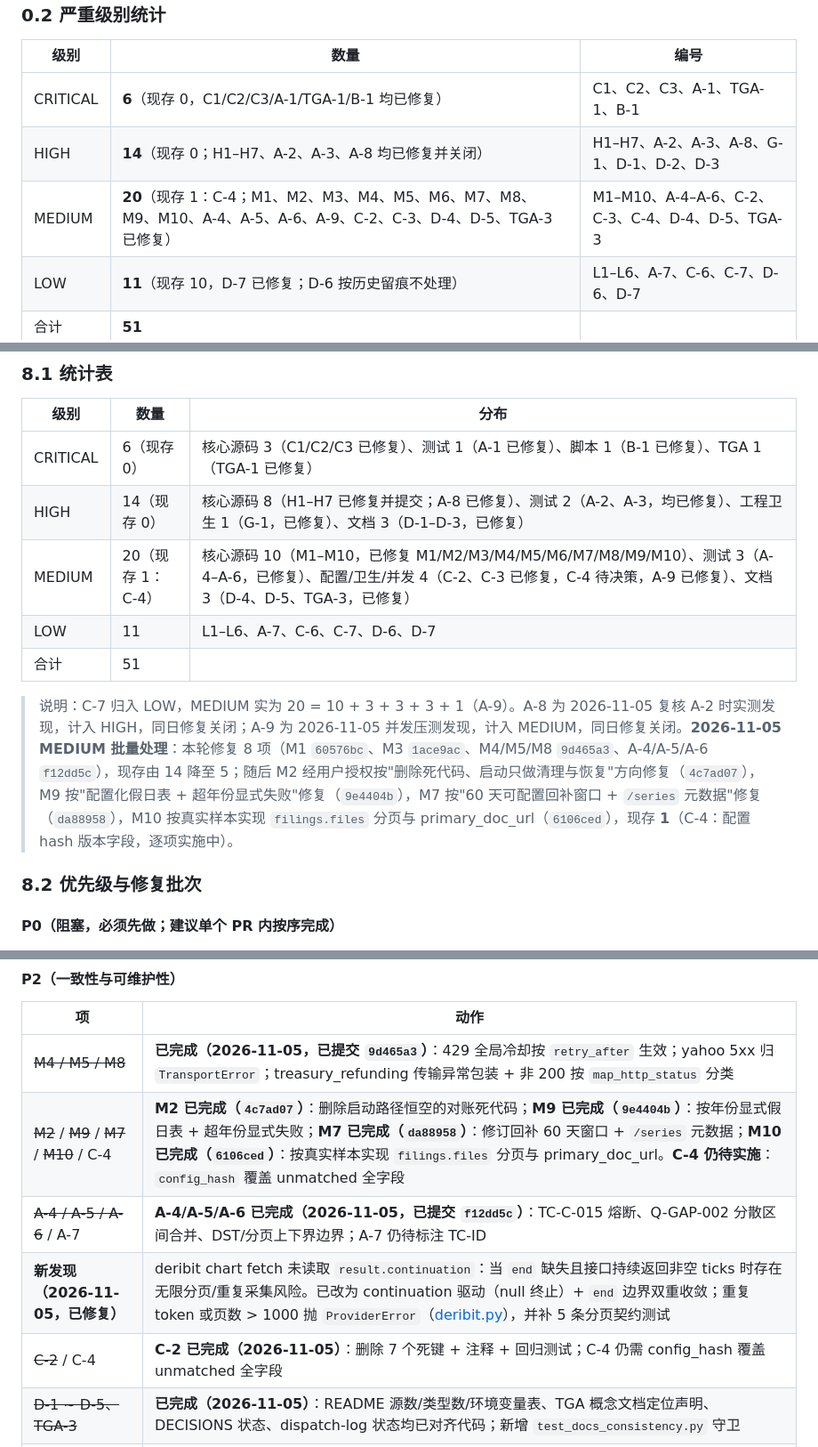
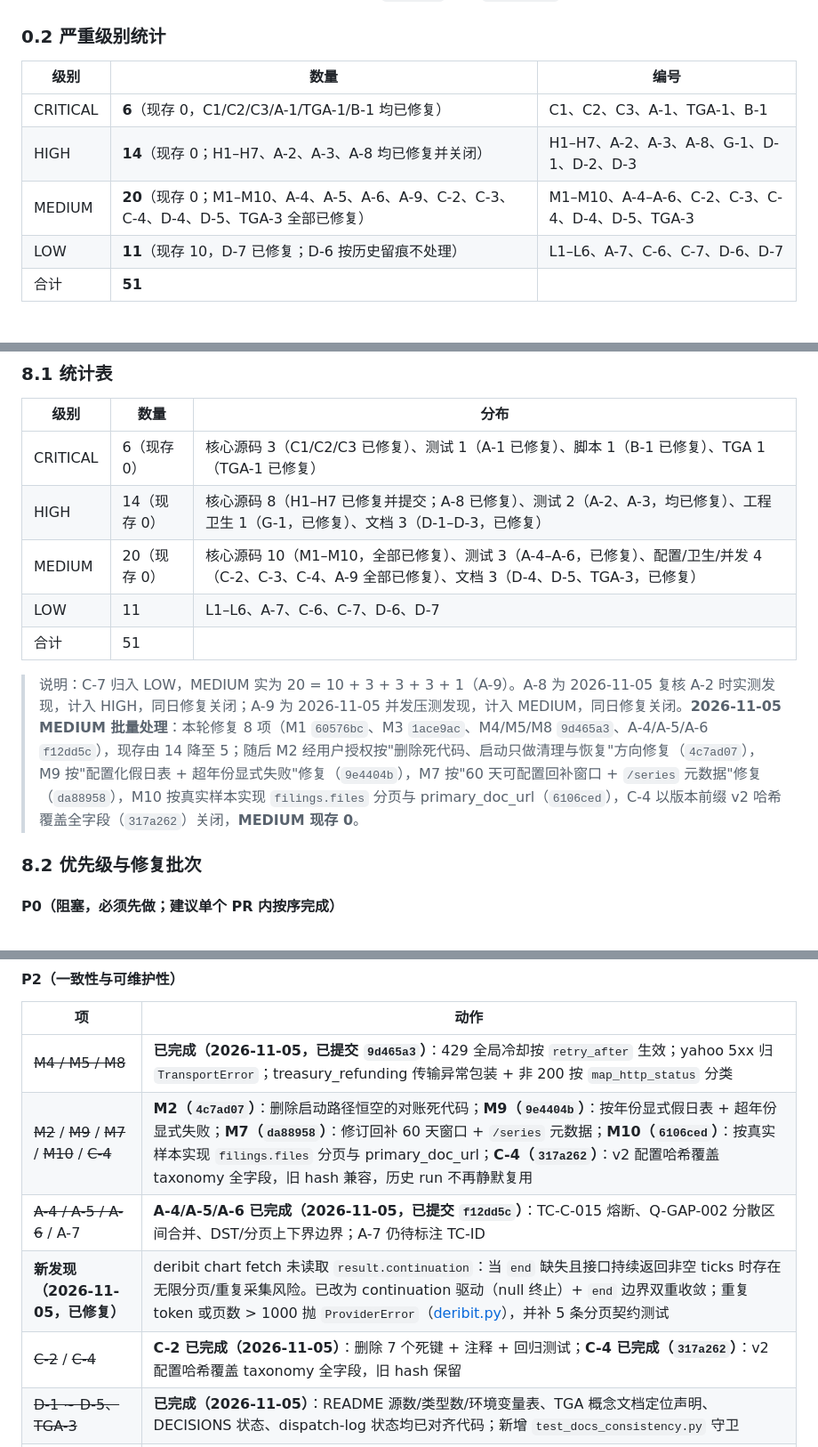
Before and after one commit to daboooooo/ChronoForge, a Markdown page: docs/review/2026-11-05-full-audit.md, 3 parts joined by grey strips. Shown at 89% size. Rendered like a GitHub page.

Commit message:
docs(audit): 同步 C-4 关闭状态与最终统计
C-4 以 v2 版本前缀哈希覆盖 taxonomy 全字段关闭（317a262）；
测试计数 1906，MEDIUM 现存 0 项，总体判定保持 READY。

```diff
--- a/docs/review/2026-11-05-full-audit.md
+++ b/docs/review/2026-11-05-full-audit.md
@@ -28,7 +28,7 @@
 |---|---|---|
 | CRITICAL | **6**（现存 0，C1/C2/C3/A-1/TGA-1/B-1 均已修复） | C1、C2、C3、A-1、TGA-1、B-1 |
 | HIGH | **14**（现存 0；H1–H7、A-2、A-3、A-8 均已修复并关闭） | H1–H7、A-2、A-3、A-8、G-1、D-1、D-2、D-3 |
-| MEDIUM | **20**（现存 1：C-4；M1、M2、M3、M4、M5、M6、M7、M8、M9、M10、A-4、A-5、A-6、A-9、C-2、C-3、D-4、D-5、TGA-3 已修复） | M1–M10、A-4–A-6、C-2、C-3、C-4、D-4、D-5、TGA-3 |
+| MEDIUM | **20**（现存 0；M1–M10、A-4、A-5、A-6、A-9、C-2、C-3、C-4、D-4、D-5、TGA-3 全部已修复） | M1–M10、A-4–A-6、C-2、C-3、C-4、D-4、D-5、TGA-3 |
 | LOW | **11**（现存 10，D-7 已修复；D-6 按历史留痕不处理） | L1–L6、A-7、C-6、C-7、D-6、D-7 |
 | 合计 | **51** | |
 
@@ -545,11 +545,11 @@
 |---|---|---|
 | CRITICAL | 6（现存 0） | 核心源码 3（C1/C2/C3 已修复）、测试 1（A-1 已修复）、脚本 1（B-1 已修复）、TGA 1（TGA-1 已修复） |
 | HIGH | 14（现存 0） | 核心源码 8（H1–H7 已修复并提交；A-8 已修复）、测试 2（A-2、A-3，均已修复）、工程卫生 1（G-1，已修复）、文档 3（D-1–D-3，已修复） |
-| MEDIUM | 20（现存 1：C-4） | 核心源码 10（M1–M10，已修复 M1/M2/M3/M4/M5/M6/M7/M8/M9/M10）、测试 3（A-4–A-6，已修复）、配置/卫生/并发 4（C-2、C-3 已修复，C-4 待决策，A-9 已修复）、文档 3（D-4、D-5、TGA-3，已修复） |
+| MEDIUM | 20（现存 0） | 核心源码 10（M1–M10，全部已修复）、测试 3（A-4–A-6，已修复）、配置/卫生/并发 4（C-2、C-3、C-4、A-9 全部已修复）、文档 3（D-4、D-5、TGA-3，已修复） |
 | LOW | 11 | L1–L6、A-7、C-6、C-7、D-6、D-7 |
 | 合计 | 51 | |
 
-> 说明：C-7 归入 LOW，MEDIUM 实为 20 = 10 + 3 + 3 + 3 + 1（A-9）。A-8 为 2026-11-05 复核 A-2 时实测发现，计入 HIGH，同日修复关闭；A-9 为 2026-11-05 并发压测发现，计入 MEDIUM，同日修复关闭。**2026-11-05 MEDIUM 批量处理**：本轮修复 8 项（M1 `60576bc`、M3 `1ace9ac`、M4/M5/M8 `9d465a3`、A-4/A-5/A-6 `f12dd5c`），现存由 14 降至 5；随后 M2 经用户授权按"删除死代码、启动只做清理与恢复"方向修复（`4c7ad07`），M9 按"配置化假日表 + 超年份显式失败"修复（`9e4404b`），M7 按"60 天可配置回补窗口 + `/series` 元数据"修复（`da88958`），M10 按真实样本实现 `filings.files` 分页与 primary_doc_url（`6106ced`），现存 **1**（C-4：配置 hash 版本字段，逐项实施中）。
+> 说明：C-7 归入 LOW，MEDIUM 实为 20 = 10 + 3 + 3 + 3 + 1（A-9）。A-8 为 2026-11-05 复核 A-2 时实测发现，计入 HIGH，同日修复关闭；A-9 为 2026-11-05 并发压测发现，计入 MEDIUM，同日修复关闭。**2026-11-05 MEDIUM 批量处理**：本轮修复 8 项（M1 `60576bc`、M3 `1ace9ac`、M4/M5/M8 `9d465a3`、A-4/A-5/A-6 `f12dd5c`），现存由 14 降至 5；随后 M2 经用户授权按"删除死代码、启动只做清理与恢复"方向修复（`4c7ad07`），M9 按"配置化假日表 + 超年份显式失败"修复（`9e4404b`），M7 按"60 天可配置回补窗口 + `/series` 元数据"修复（`da88958`），M10 按真实样本实现 `filings.files` 分页与 primary_doc_url（`6106ced`），C-4 以版本前缀 v2 哈希覆盖全字段（`317a262`）关闭，**MEDIUM 现存 0**。
 
 ### 8.2 优先级与修复批次
 
@@ -584,10 +584,10 @@
 | 项 | 动作 |
 |---|---|
 | ~~M4 / M5 / M8~~ | **已完成（2026-11-05，已提交 `9d465a3`）**：429 全局冷却按 `retry_after` 生效；yahoo 5xx 归 `TransportError`；treasury_refunding 传输异常包装 + 非 200 按 `map_http_status` 分类 |
-| ~~M2~~ / ~~M9~~ / ~~M7~~ / ~~M10~~ / C-4 | **M2 已完成（`4c7ad07`）**：删除启动路径恒空的对账死代码；**M9 已完成（`9e4404b`）**：按年份显式假日表 + 超年份显式失败；**M7 已完成（`da88958`）**：修订回补 60 天窗口 + `/series` 元数据；**M10 已完成（`6106ced`）**：按真实样本实现 `filings.files` 分页与 primary_doc_url。**C-4 仍待实施**：`config_hash` 覆盖 unmatched 全字段 |
+| ~~M2~~ / ~~M9~~ / ~~M7~~ / ~~M10~~ / ~~C-4~~ | **M2（`4c7ad07`）**：删除启动路径恒空的对账死代码；**M9（`9e4404b`）**：按年份显式假日表 + 超年份显式失败；**M7（`da88958`）**：修订回补 60 天窗口 + `/series` 元数据；**M10（`6106ced`）**：按真实样本实现 `filings.files` 分页与 primary_doc_url；**C-4（`317a262`）**：v2 配置哈希覆盖 taxonomy 全字段，旧 hash 兼容，历史 run 不再静默复用 |
 | ~~A-4 / A-5 / A-6~~ / A-7 | **A-4/A-5/A-6 已完成（2026-11-05，已提交 `f12dd5c`）**：TC-C-015 熔断、Q-GAP-002 分散区间合并、DST/分页上下界边界；A-7 仍待标注 TC-ID |
 | **新发现（2026-11-05，已修复）** | deribit chart fetch 未读取 `result.continuation`：当 `end` 缺失且接口持续返回非空 ticks 时存在无限分页/重复采集风险。已改为 continuation 驱动（null 终止）+ `end` 边界双重收敛；重复 token 或页数 > 1000 抛 `ProviderError`（[deribit.py](file:///Users/horsenli/Works/ChronoForge/src/chronoforge/connectors/deribit.py#L301-L370)），并补 5 条分页契约测试 |
-| ~~C-2~~ / C-4 | **C-2 已完成（2026-11-05）**：删除 7 个死键 + 注释 + 回归测试；C-4 仍需 config_hash 覆盖 unmatched 全字段 |
+| ~~C-2~~ / ~~C-4~~ | **C-2 已完成（2026-11-05）**：删除 7 个死键 + 注释 + 回归测试；**C-4 已完成（`317a262`）**：v2 配置哈希覆盖 taxonomy 全字段，旧 hash 保留 |
 | ~~D-1 ~ D-5、TGA-3~~ | **已完成（2026-11-05）**：README 源数/类型数/环境变量表、TGA 概念文档定位声明、DECISIONS 状态、dispatch-log 状态均已对齐代码；新增 `test_docs_consistency.py` 守卫 |
 | L1 ~ L6、C-6、D-6、D-7 | 日志口径统一、空转规则、错误类型、性能与迁移幂等、文件名修订（D-7 已完成；D-6 为历史留痕不处理） |
 
```
Also changed, not shown: other parts of docs/review/2026-11-05-full-audit.md (+6 -6 lines).
